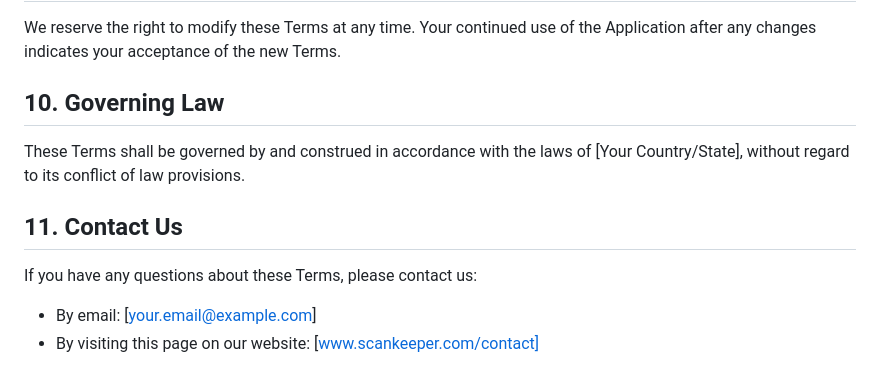
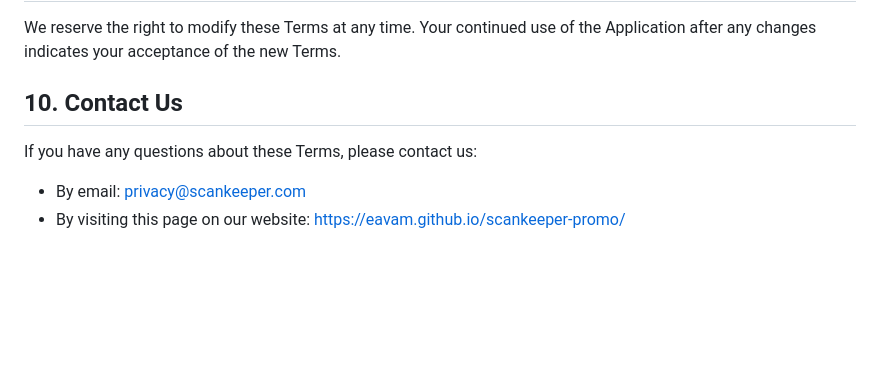
Before and after one commit to eavam/scankeeper-promo, a Markdown page: src/markdown/privacy-policy.md, the part around the change. Rendered like a GitHub page; blank space fills up the shorter version.

Commit message:
fix: privacy

```diff
--- a/src/markdown/privacy-policy.md
+++ b/src/markdown/privacy-policy.md
@@ -142,14 +142,10 @@ IN NO EVENT SHALL WE BE LIABLE FOR ANY INDIRECT, INCIDENTAL, SPECIAL, CONSEQUENT
 
 We reserve the right to modify these Terms at any time. Your continued use of the Application after any changes indicates your acceptance of the new Terms.
 
-<h2 id="governing-law">10. Governing Law</h2>
-
-These Terms shall be governed by and construed in accordance with the laws of [Your Country/State], without regard to its conflict of law provisions.
-
-<h2 id="contact-us">11. Contact Us</h2>
+<h2 id="contact-us">10. Contact Us</h2>
 
 If you have any questions about these Terms, please contact us:
 
-- By email: [your.email@example.com]
-- By visiting this page on our website: [www.scankeeper.com/contact]
+- By email: privacy@scankeeper.com
+- By visiting this page on our website: https://eavam.github.io/scankeeper-promo/
 </article>
```
